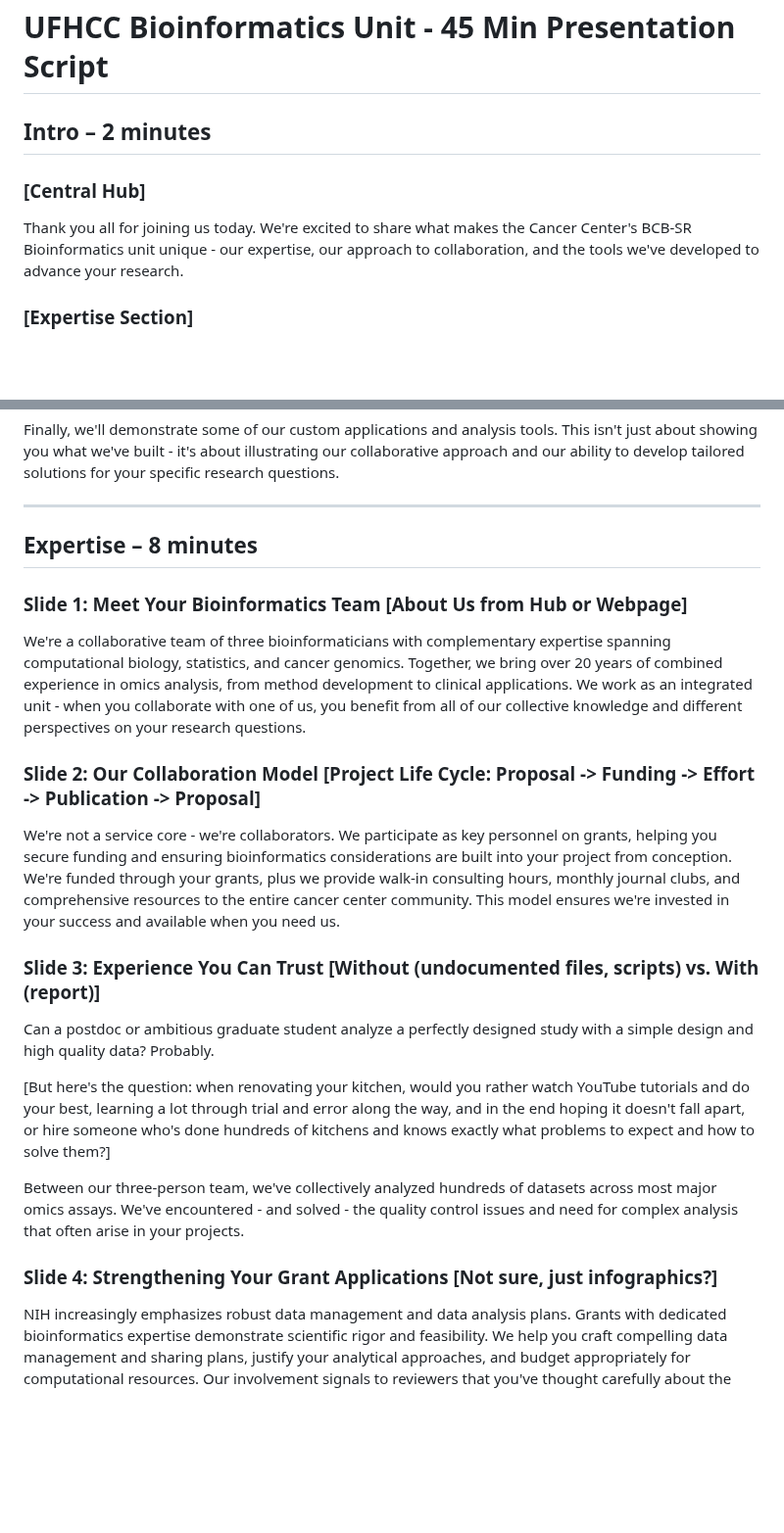
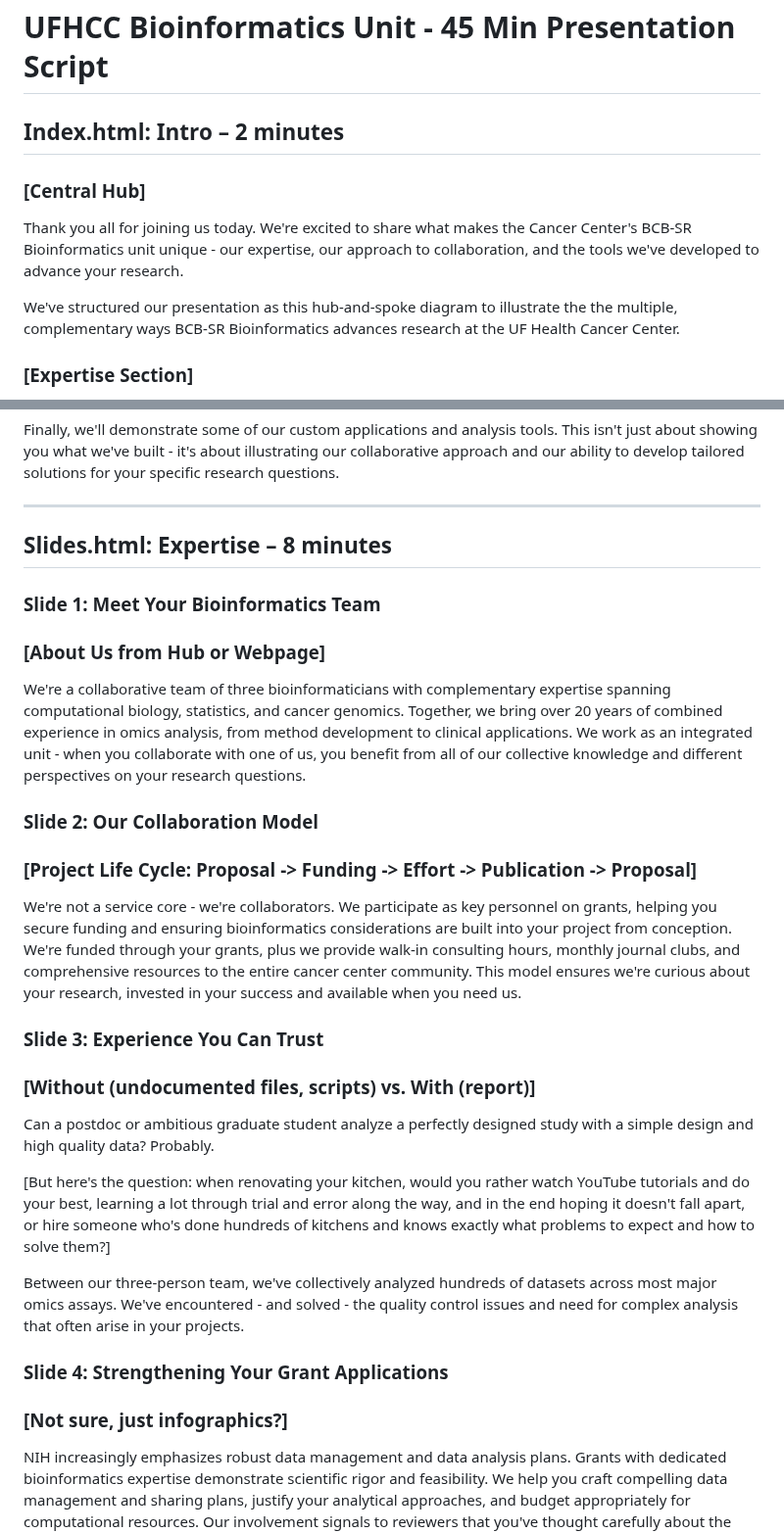
Before and after one commit to UFHCC-BCBSR/res-bioinfo-showcase, a Markdown page: narrative.md, 2 parts joined by grey strips. Shown at 98% size. Rendered like a GitHub page; blank space fills up the shorter version.

Commit message:
edit some text

```diff
--- a/narrative.md
+++ b/narrative.md
@@ -1,10 +1,12 @@
 # UFHCC Bioinformatics Unit - 45 Min Presentation Script
 
-## Intro – 2 minutes
+## Index.html: Intro – 2 minutes
 
 ### [Central Hub]
 
 Thank you all for joining us today. We're excited to share what makes the Cancer Center's BCB-SR Bioinformatics unit unique - our expertise, our approach to collaboration, and the tools we've developed to advance your research.
+
+We've structured our presentation as this hub-and-spoke diagram to illustrate the the multiple, complementary ways BCB-SR Bioinformatics advances research at the UF Health Cancer Center.
 
 ### [Expertise Section]
 
@@ -20,17 +22,23 @@ Finally, we'll demonstrate some of our custom applications and analysis tools. T
 
 ------------------------------------------------------------------------
 
-## Expertise – 8 minutes
+## Slides.html: Expertise – 8 minutes
 
-### Slide 1: Meet Your Bioinformatics Team [About Us from Hub or Webpage]
+### Slide 1: Meet Your Bioinformatics Team
+
+### [About Us from Hub or Webpage]
 
 We're a collaborative team of three bioinformaticians with complementary expertise spanning computational biology, statistics, and cancer genomics. Together, we bring over 20 years of combined experience in omics analysis, from method development to clinical applications. We work as an integrated unit - when you collaborate with one of us, you benefit from all of our collective knowledge and different perspectives on your research questions.
 
-### Slide 2: Our Collaboration Model [Project Life Cycle: Proposal -> Funding -> Effort -> Publication -> Proposal]
+### Slide 2: Our Collaboration Model
 
-We're not a service core - we're collaborators. We participate as key personnel on grants, helping you secure funding and ensuring bioinformatics considerations are built into your project from conception. We're funded through your grants, plus we provide walk-in consulting hours, monthly journal clubs, and comprehensive resources to the entire cancer center community. This model ensures we're invested in your success and available when you need us.
+### [Project Life Cycle: Proposal -\> Funding -\> Effort -\> Publication -\> Proposal]
 
-### Slide 3: Experience You Can Trust [Without (undocumented files, scripts) vs. With (report)]
+We're not a service core - we're collaborators. We participate as key personnel on grants, helping you secure funding and ensuring bioinformatics considerations are built into your project from conception. We're funded through your grants, plus we provide walk-in consulting hours, monthly journal clubs, and comprehensive resources to the entire cancer center community. This model ensures we're curious about your research, invested in your success and available when you need us.
+
+### Slide 3: Experience You Can Trust
+
+### [Without (undocumented files, scripts) vs. With (report)]
 
 Can a postdoc or ambitious graduate student analyze a perfectly designed study with a simple design and high quality data? Probably.
 
@@ -38,7 +46,9 @@ Can a postdoc or ambitious graduate student analyze a perfectly designed study w
 
 Between our three-person team, we've collectively analyzed hundreds of datasets across most major omics assays. We've encountered - and solved - the quality control issues and need for complex analysis that often arise in your projects.
 
-### Slide 4: Strengthening Your Grant Applications [Not sure, just infographics?]
+### Slide 4: Strengthening Your Grant Applications
+
+### [Not sure, just infographics?]
 
 NIH increasingly emphasizes robust data management and data analysis plans. Grants with dedicated bioinformatics expertise demonstrate scientific rigor and feasibility. We help you craft compelling data management and sharing plans, justify your analytical approaches, and budget appropriately for computational resources. Our involvement signals to reviewers that you've thought carefully about the analytical challenges ahead.
 
```
Also changed, not shown: other parts of narrative.md (+6 -11 lines).
